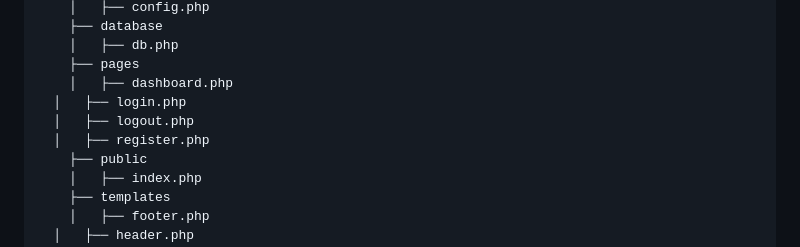
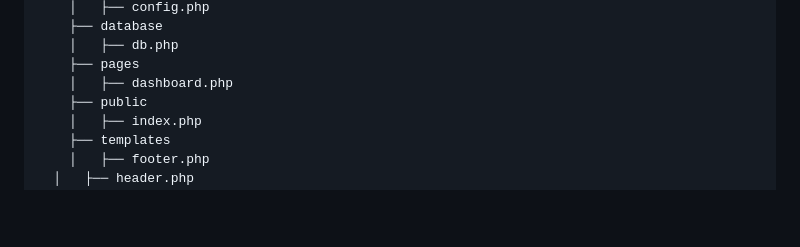
Before and after one commit to Skeleton-PHP/SkeletonPHP, a Markdown page: README.md, the part around the change. Drawn GitHub-style; blank space fills up the shorter version.

```diff
--- a/README.md
+++ b/README.md
@@ -56,9 +56,6 @@ SkeletonPHP
 	│   ├── db.php
 	├── pages
 	│   ├── dashboard.php
-  │   ├── login.php
-  │   ├── logout.php
-  │   ├── register.php
 	├── public
 	│   ├── index.php
 	├── templates
```
